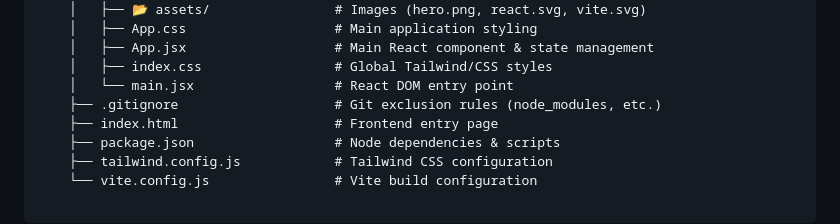
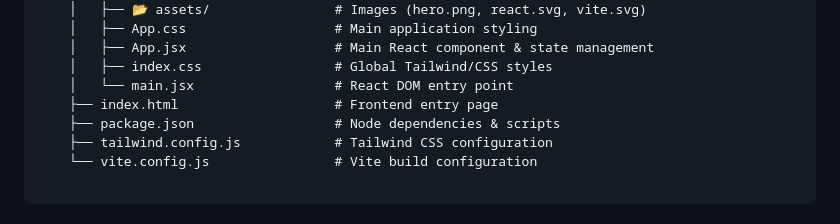
Before and after one commit to AryanHussen/AI_Assignments, a Markdown page: FINAL PROJECT/README.md, the part around the change. Drawn GitHub-style.

Commit message:
Remove .gitignore entry from README

```diff
--- a/FINAL PROJECT/README.md
+++ b/FINAL PROJECT/README.md
@@ -125,7 +125,6 @@ diabetes\_prediction\_project\
     │   ├── App.jsx                   # Main React component & state management
     │   ├── index.css                 # Global Tailwind/CSS styles
     │   └── main.jsx                  # React DOM entry point
-    ├── .gitignore                    # Git exclusion rules (node_modules, etc.)
     ├── index.html                    # Frontend entry page
     ├── package.json                  # Node dependencies & scripts
     ├── tailwind.config.js            # Tailwind CSS configuration
```
